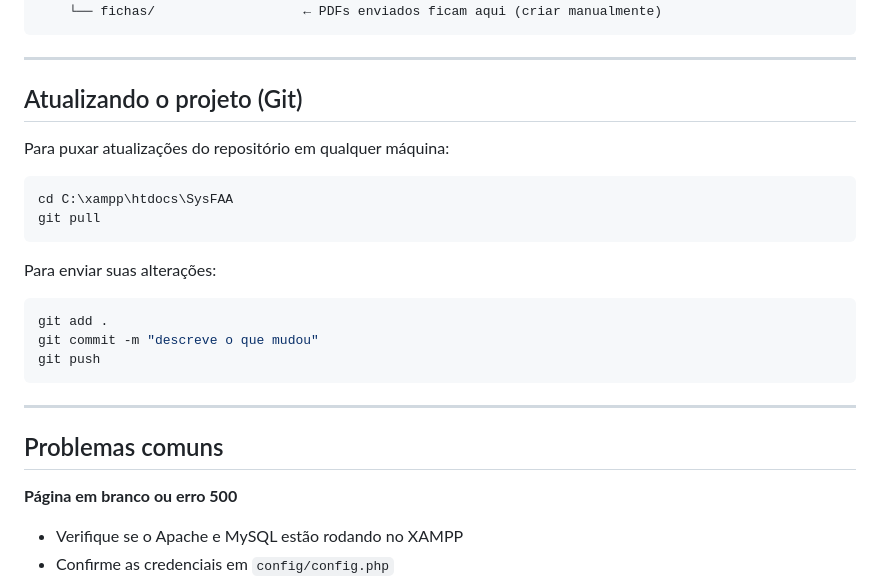
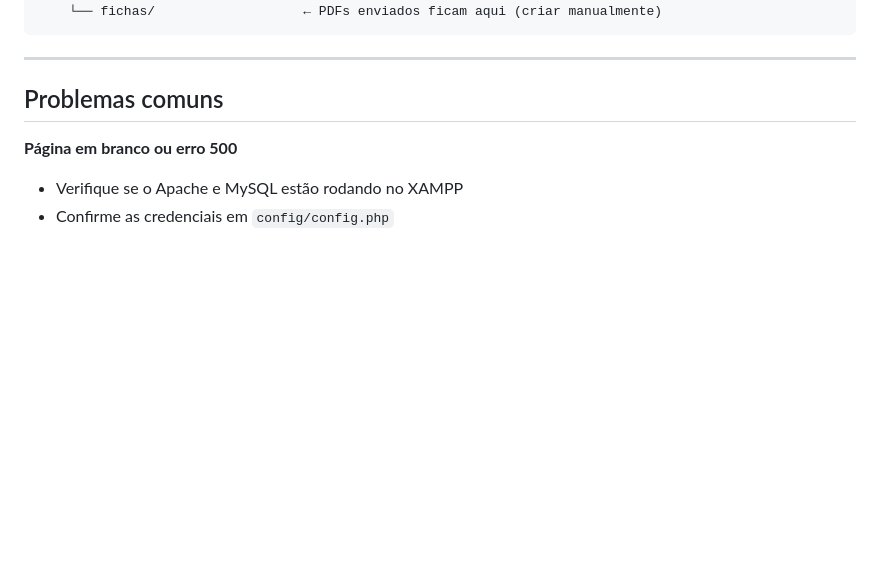
Before and after one commit to brunoCollange/SysFAA, a Markdown page: README.md, the part around the change. GitHub-like rendering; blank space fills up the shorter version.

Commit message:
Remove Git update instructions from README
Removed Git update and push instructions from README.

````diff
--- a/README.md
+++ b/README.md
@@ -171,24 +171,6 @@ SysFAA/
 
 ---
 
-## Atualizando o projeto (Git)
-
-Para puxar atualizações do repositório em qualquer máquina:
-
-```bash
-cd C:\xampp\htdocs\SysFAA
-git pull
-```
-
-Para enviar suas alterações:
-
-```bash
-git add .
-git commit -m "descreve o que mudou"
-git push
-```
-
----
 
 ## Problemas comuns
 
````
